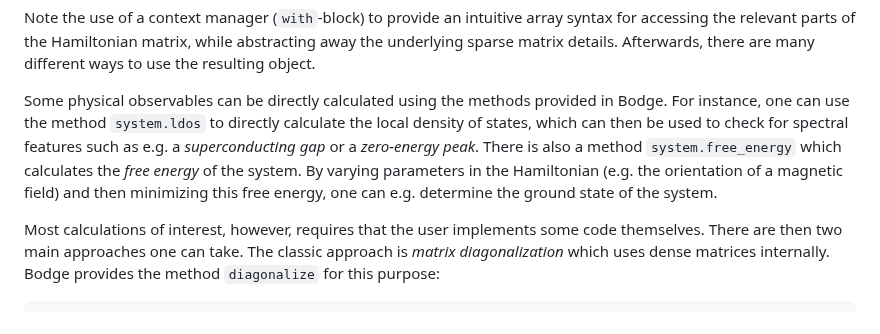
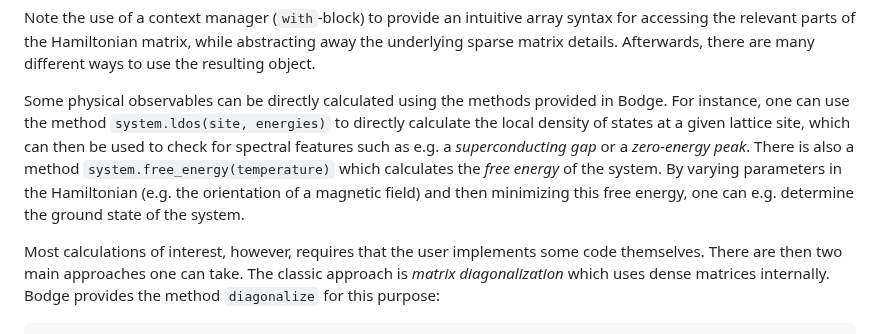
Before and after one commit to jabirali/bodge, a Markdown page: paper.md, the part around the change. Drawn GitHub-style.

Commit message:
paper: add argument clarification

````diff
--- a/paper.md
+++ b/paper.md
@@ -77,7 +77,7 @@ with system as (H, Δ):
 ```
 Note the use of a context manager (`with`-block) to provide an intuitive array syntax for accessing the relevant parts of the Hamiltonian matrix, while abstracting away the underlying sparse matrix details. Afterwards, there are many different ways to use the resulting object.
 
-Some physical observables can be directly calculated using the methods provided in Bodge. For instance, one can use the method `system.ldos` to directly calculate the local density of states, which can then be used to check for spectral features such as e.g. a *superconducting gap* or a *zero-energy peak*. There is also a method `system.free_energy` which calculates the *free energy* of the system. By varying parameters in the Hamiltonian (e.g. the orientation of a magnetic field) and then minimizing this free energy, one can e.g. determine the ground state of the system.
+Some physical observables can be directly calculated using the methods provided in Bodge. For instance, one can use the method `system.ldos(site, energies)` to directly calculate the local density of states at a given lattice site, which can then be used to check for spectral features such as e.g. a *superconducting gap* or a *zero-energy peak*. There is also a method `system.free_energy(temperature)` which calculates the *free energy* of the system. By varying parameters in the Hamiltonian (e.g. the orientation of a magnetic field) and then minimizing this free energy, one can e.g. determine the ground state of the system.
 
 Most calculations of interest, however, requires that the user implements some code themselves. There are then two main approaches one can take. The classic approach is *matrix diagonalization* which uses dense matrices internally. Bodge provides the method `diagonalize` for this purpose:
 ```python
````
